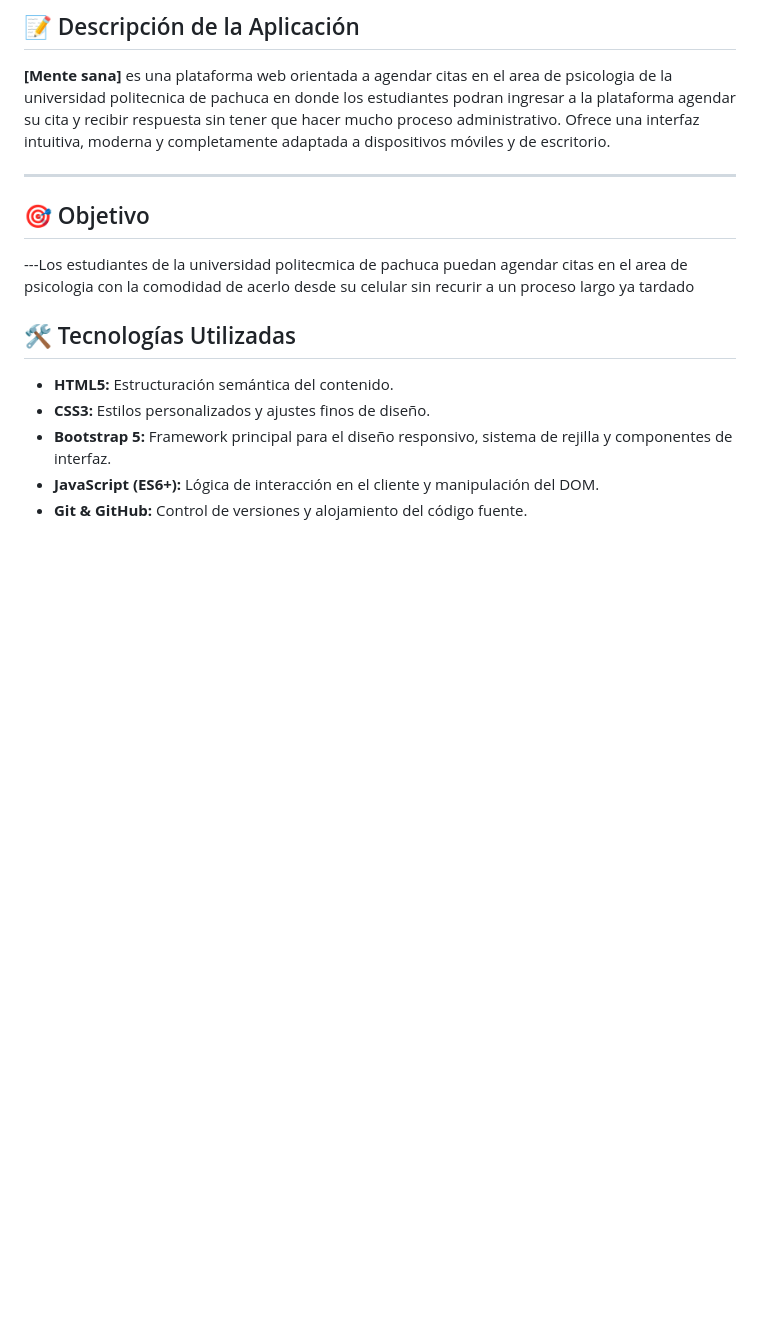
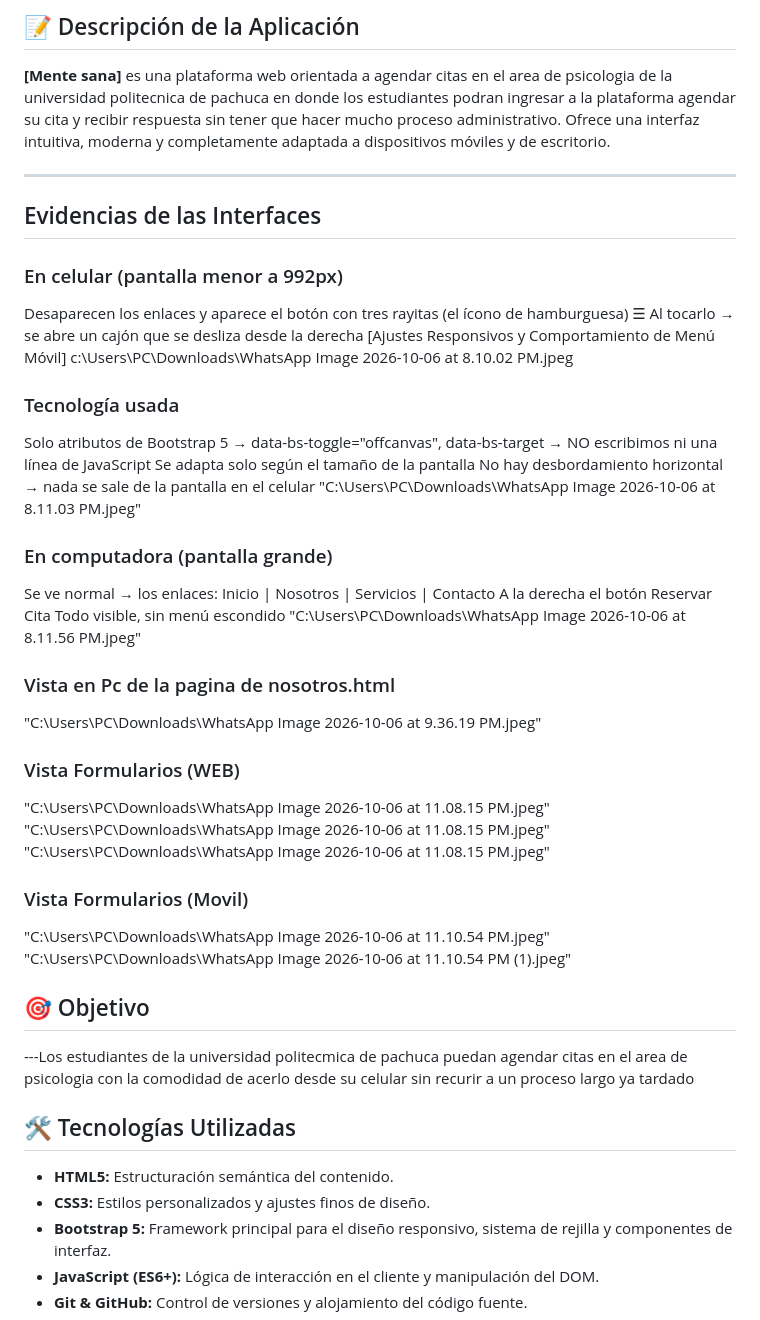
Before and after one commit to Abishz/menteSANA, a Markdown page: README.md, the part around the change. Drawn GitHub-style; blank space fills up the shorter version.

Commit message:
Actualizar README

```diff
--- a/README.md
+++ b/README.md
@@ -19,6 +19,44 @@ Bienvenido al repositorio oficial de Mente Sana. Esta es una aplicación web res
 **[Mente sana]** es una plataforma web orientada a agendar citas en el area de psicologia de la universidad politecnica de pachuca en donde los estudiantes podran ingresar a la plataforma agendar su cita y recibir respuesta sin tener que hacer mucho proceso administrativo. Ofrece una interfaz intuitiva, moderna y completamente adaptada a dispositivos móviles y de escritorio.
 
 ---
+
+## Evidencias de las Interfaces
+
+### En celular (pantalla menor a 992px)
+
+Desaparecen los enlaces y aparece el botón con tres rayitas (el ícono de hamburguesa) ☰
+Al tocarlo → se abre un cajón que se desliza desde la derecha
+[Ajustes Responsivos y Comportamiento de Menú Móvil]
+c:\Users\PC\Downloads\WhatsApp Image 2026-10-06 at 8.10.02 PM.jpeg
+
+### Tecnología usada
+
+Solo atributos de Bootstrap 5 → data-bs-toggle="offcanvas", data-bs-target → NO escribimos ni una línea de JavaScript
+Se adapta solo según el tamaño de la pantalla
+No hay desbordamiento horizontal → nada se sale de la pantalla en el celular
+"C:\Users\PC\Downloads\WhatsApp Image 2026-10-06 at 8.11.03 PM.jpeg"
+
+### En computadora (pantalla grande)
+
+Se ve normal → los enlaces: Inicio | Nosotros | Servicios | Contacto
+A la derecha el botón Reservar Cita
+Todo visible, sin menú escondido
+"C:\Users\PC\Downloads\WhatsApp Image 2026-10-06 at 8.11.56 PM.jpeg"
+
+### Vista en Pc de la pagina de nosotros.html
+
+"C:\Users\PC\Downloads\WhatsApp Image 2026-10-06 at 9.36.19 PM.jpeg"
+
+### Vista Formularios (WEB)
+
+"C:\Users\PC\Downloads\WhatsApp Image 2026-10-06 at 11.08.15 PM.jpeg"
+"C:\Users\PC\Downloads\WhatsApp Image 2026-10-06 at 11.08.15 PM.jpeg"
+"C:\Users\PC\Downloads\WhatsApp Image 2026-10-06 at 11.08.15 PM.jpeg"
+
+### Vista Formularios (Movil)
+
+"C:\Users\PC\Downloads\WhatsApp Image 2026-10-06 at 11.10.54 PM.jpeg"
+"C:\Users\PC\Downloads\WhatsApp Image 2026-10-06 at 11.10.54 PM (1).jpeg"
 
 ## 🎯 Objetivo
 
```
